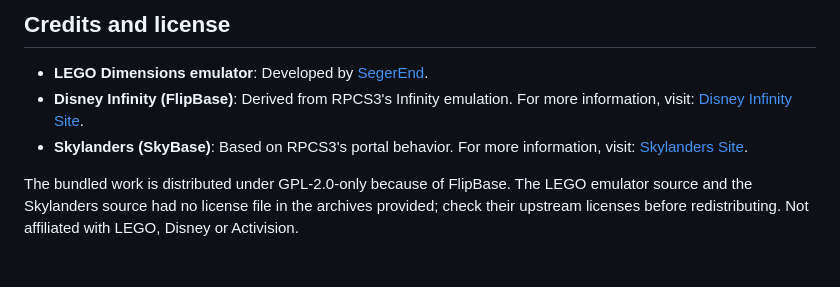
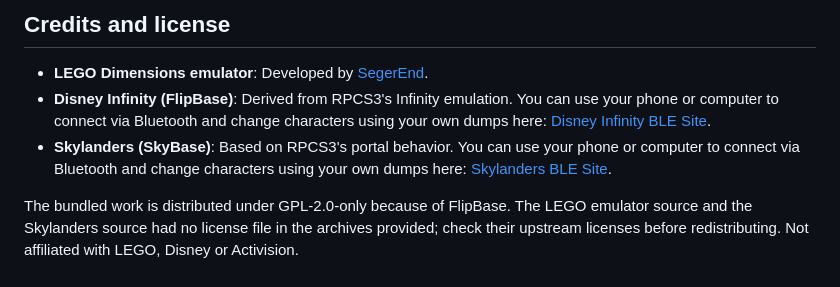
Before and after one commit to Space-Raler/All-in-One-Toypad-Emulator, a Markdown page: README.md, the part around the change. GitHub-like rendering.

Commit message:
Clarify purpose of BLE sites in credits
Co-Authored-By: Claude Code <noreply@anthropic.com>

```diff
--- a/README.md
+++ b/README.md
@@ -41,7 +41,7 @@ Sources are unchanged apart from small fixes needed to run both in one process:
 ## Credits and license
 
 - **LEGO Dimensions emulator**: Developed by [SegerEnd](https://github.com/SegerEnd/Flipper-Zero-LD-Toypad-Emulator).
-- **Disney Infinity (FlipBase)**: Derived from RPCS3's Infinity emulation. For more information, visit: [Disney Infinity Site](https://elaborate-malabi-8ba2c8.netlify.app).
-- **Skylanders (SkyBase)**: Based on RPCS3's portal behavior. For more information, visit: [Skylanders Site](https://taupe-biscotti-ae60a4.netlify.app).
+- **Disney Infinity (FlipBase)**: Derived from RPCS3's Infinity emulation. You can use your phone or computer to connect via Bluetooth and change characters using your own dumps here: [Disney Infinity BLE Site](https://elaborate-malabi-8ba2c8.netlify.app).
+- **Skylanders (SkyBase)**: Based on RPCS3's portal behavior. You can use your phone or computer to connect via Bluetooth and change characters using your own dumps here: [Skylanders BLE Site](https://taupe-biscotti-ae60a4.netlify.app).
 
 The bundled work is distributed under GPL-2.0-only because of FlipBase. The LEGO emulator source and the Skylanders source had no license file in the archives provided; check their upstream licenses before redistributing. Not affiliated with LEGO, Disney or Activision.
```
